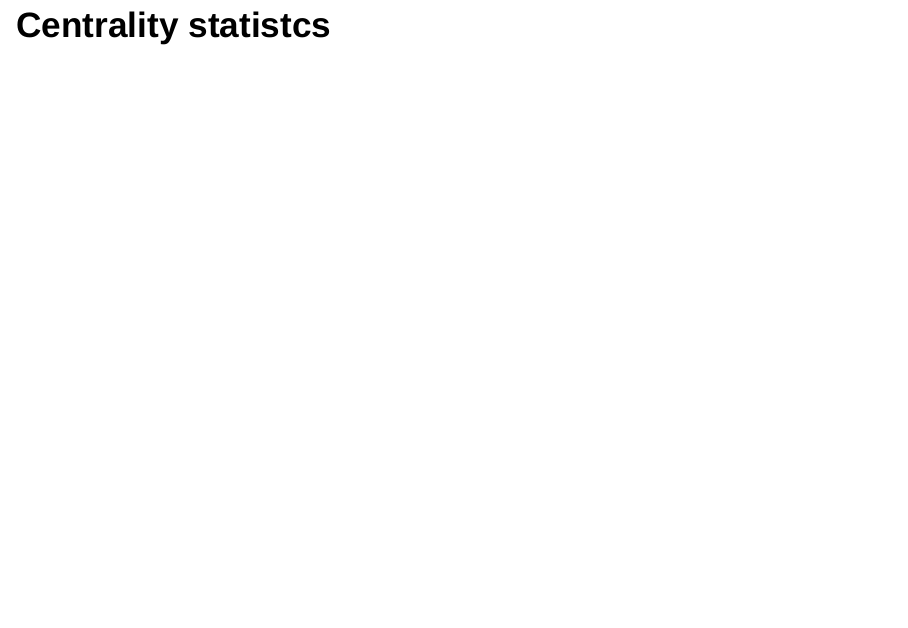
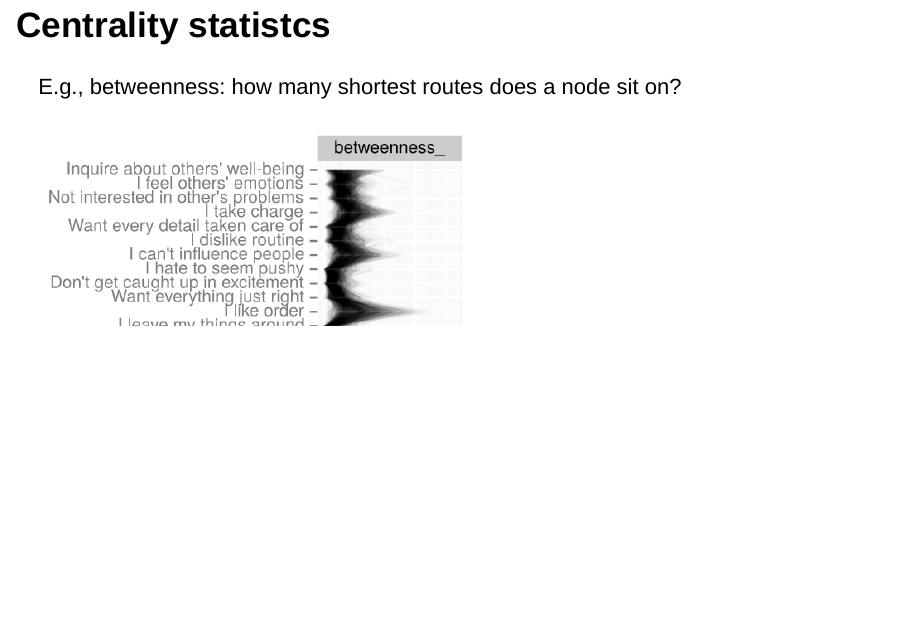
Before and after one commit to jflournoy/stressanddev-lab-presentation, an R Markdown document (presentation.Rmd): page 25 of 28. Rendered offline with R 4.5, knitr and Pandoc, with nearby package versions; drawn as Slidy slides in place of the format the file asks for.

Commit message:
betweeeen

```diff
--- a/presentation.Rmd
+++ b/presentation.Rmd
@@ -207,7 +207,9 @@ Bootstrapped, regularized partial-correlation networks and network statistics (u
 
 ## Centrality statistcs
 
+E.g., betweenness: how many shortest routes does a node sit on?
 
+![](betweenness.png)
 
 ## Advantages and pitfalls of the approach
 
```
